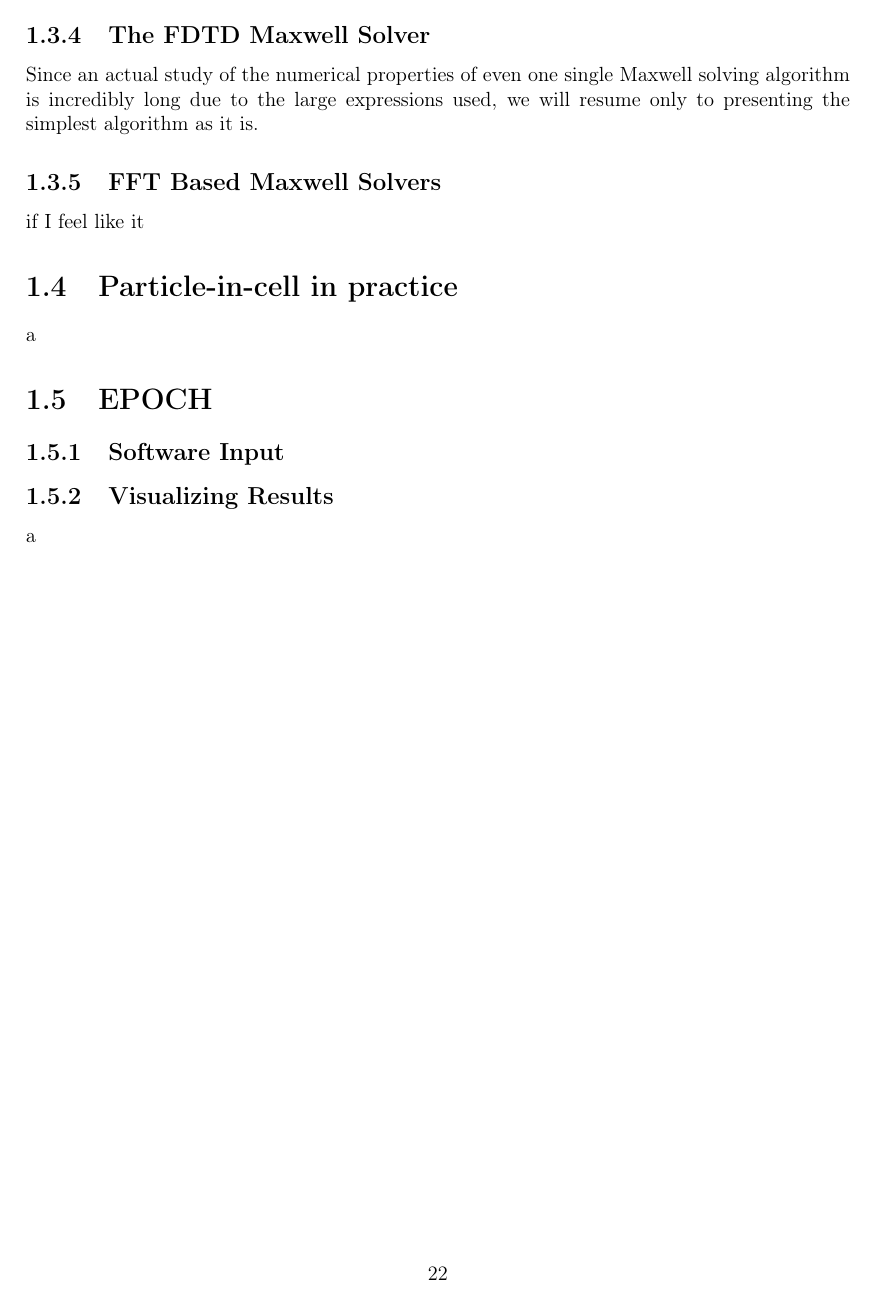
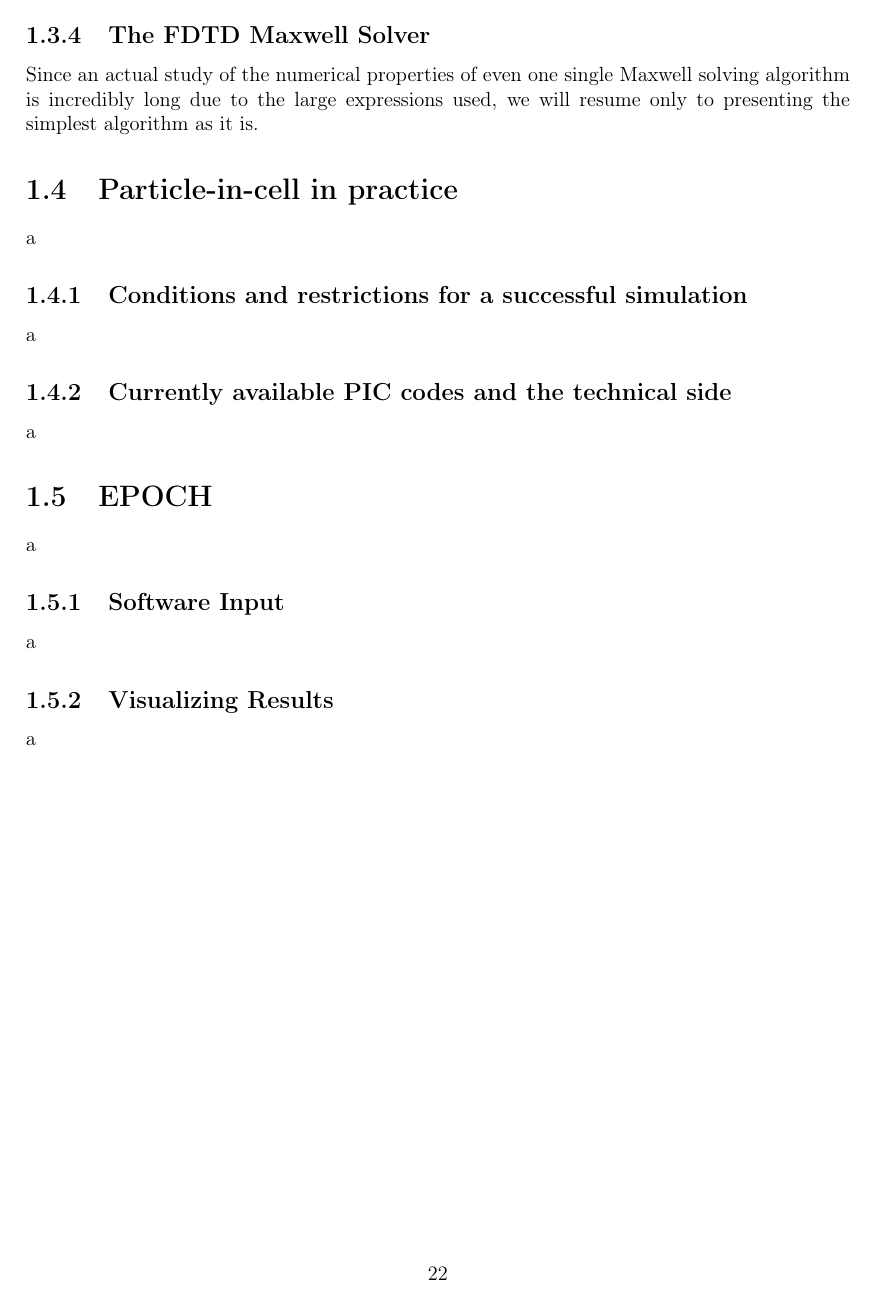
Before and after one commit to DolineanuMircea/Bachelor-Thesis, a LaTeX figure (manuscript/n-methods.tex): page 22 of 22. Compiled offline with pdfLaTeX.

Commit message:
changes to the future chapters names

```diff
--- a/manuscript/n-methods.tex
+++ b/manuscript/n-methods.tex
@@ -1004,14 +1004,17 @@ We will not bother to study also the relativistic algorithm since it is pretty m
 \subsection{The FDTD Maxwell Solver}
 Since an actual study of the numerical properties of even one single Maxwell solving algorithm is incredibly long due to the large expressions used, we will resume only to presenting the simplest algorithm as it is.
 
-\subsection{FFT Based Maxwell Solvers}
-if I feel like it
-
 \section{Particle-in-cell in practice}
+a
+\subsection{Conditions and restrictions for a successful simulation}
+a
+\subsection{Currently available PIC codes and the technical side}
 a
 
 \section{EPOCH}
+a
 \subsection{Software Input}
+a
 \subsection{Visualizing Results}
 a
 \end{document}
```
Also changed, not shown: manuscript/thesis.pdf.
